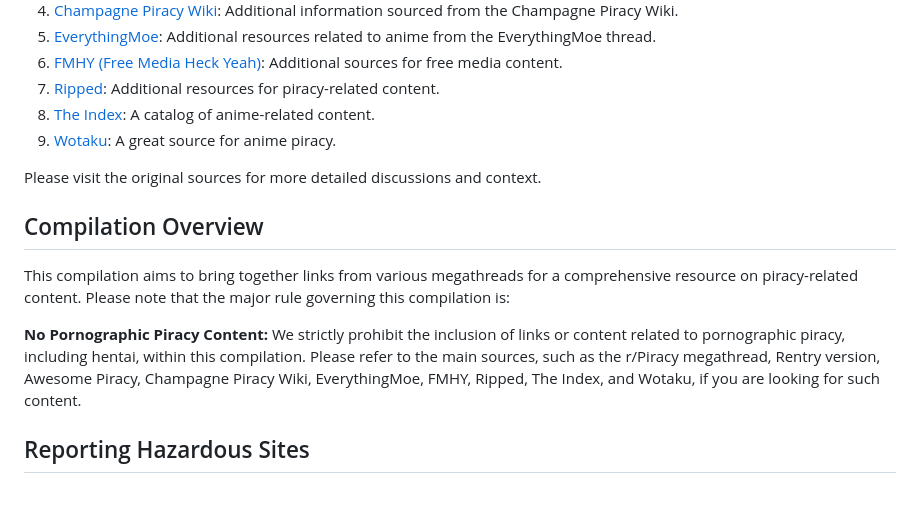
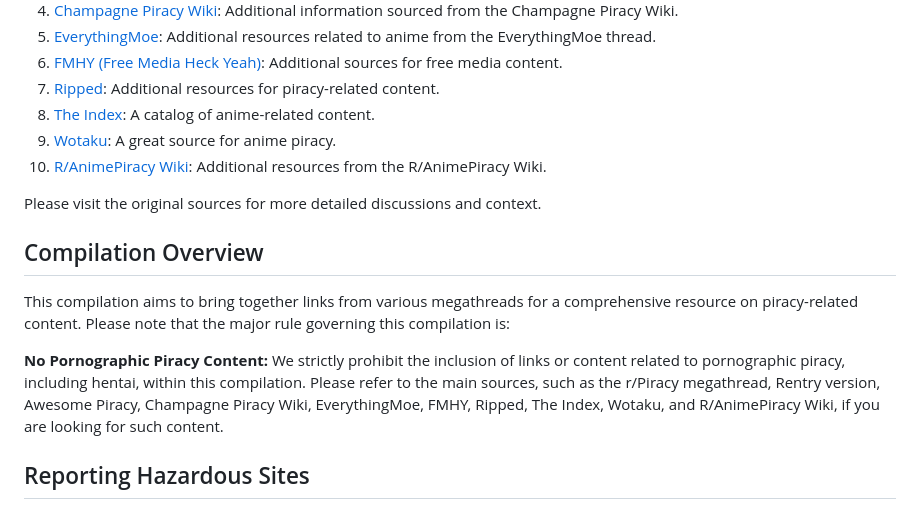
Before and after one commit to elfhuo-Github/megathread-definitive, a Markdown page: README.md, the part around the change. Drawn GitHub-style.

```diff
--- a/README.md
+++ b/README.md
@@ -15,6 +15,7 @@ The information compiled in this repository is sourced from the following origin
 7. [Ripped](https://ripped.guide/): Additional resources for piracy-related content.
 8. [The Index](https://theindex.moe/): A catalog of anime-related content.
 9. [Wotaku](https://wotaku.moe/): A great source for anime piracy.
+10. [R/AnimePiracy Wiki](https://thewiki.moe/): Additional resources from the R/AnimePiracy Wiki.
 
 Please visit the original sources for more detailed discussions and context.
 
@@ -22,7 +23,7 @@ Please visit the original sources for more detailed discussions and context.
 
 This compilation aims to bring together links from various megathreads for a comprehensive resource on piracy-related content. Please note that the major rule governing this compilation is:
 
-**No Pornographic Piracy Content:** We strictly prohibit the inclusion of links or content related to pornographic piracy, including hentai, within this compilation. Please refer to the main sources, such as the r/Piracy megathread, Rentry version, Awesome Piracy, Champagne Piracy Wiki, EverythingMoe, FMHY, Ripped, The Index, and Wotaku, if you are looking for such content.
+**No Pornographic Piracy Content:** We strictly prohibit the inclusion of links or content related to pornographic piracy, including hentai, within this compilation. Please refer to the main sources, such as the r/Piracy megathread, Rentry version, Awesome Piracy, Champagne Piracy Wiki, EverythingMoe, FMHY, Ripped, The Index, Wotaku, and R/AnimePiracy Wiki, if you are looking for such content.
 
 ## Reporting Hazardous Sites
 
```
